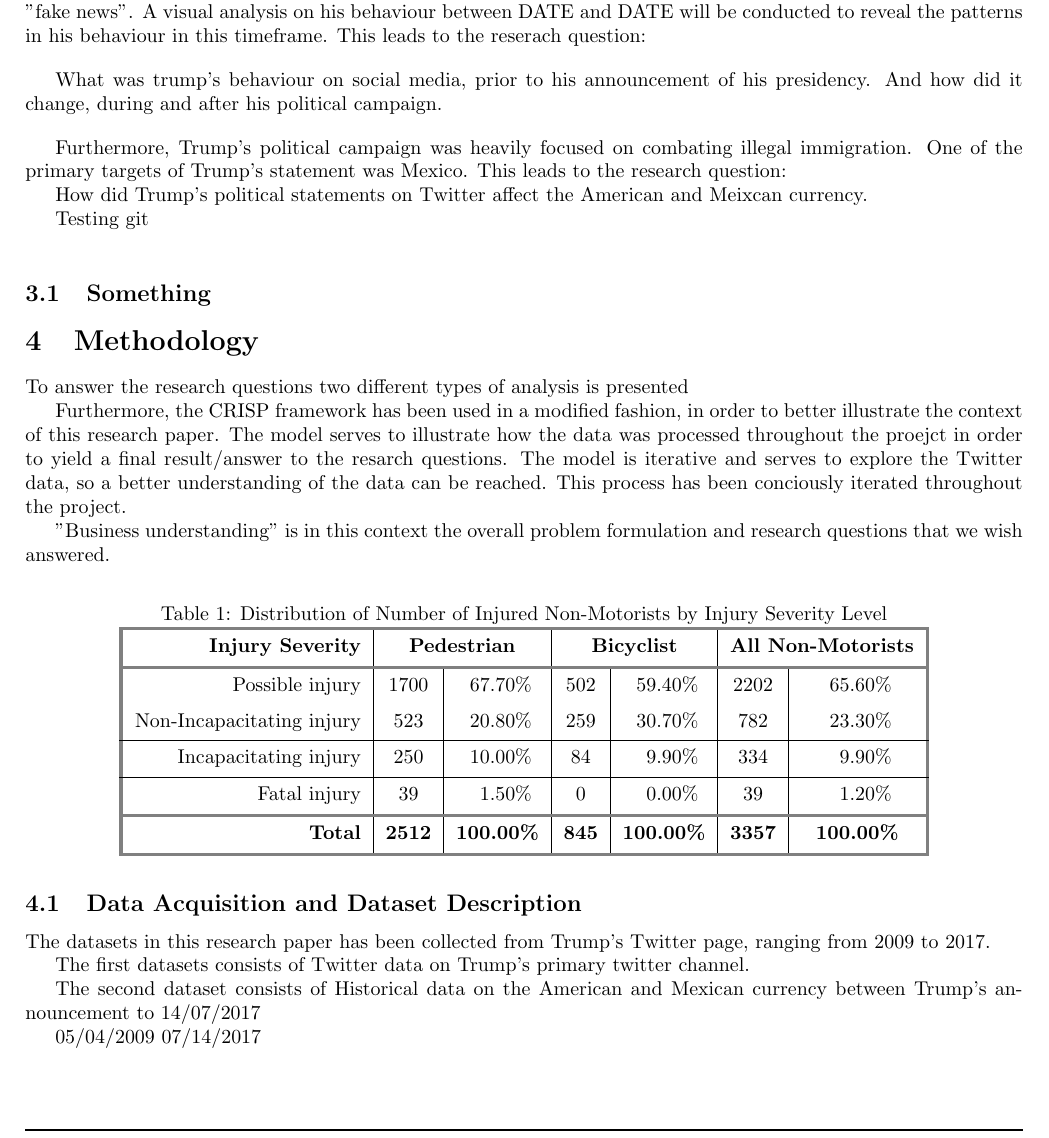
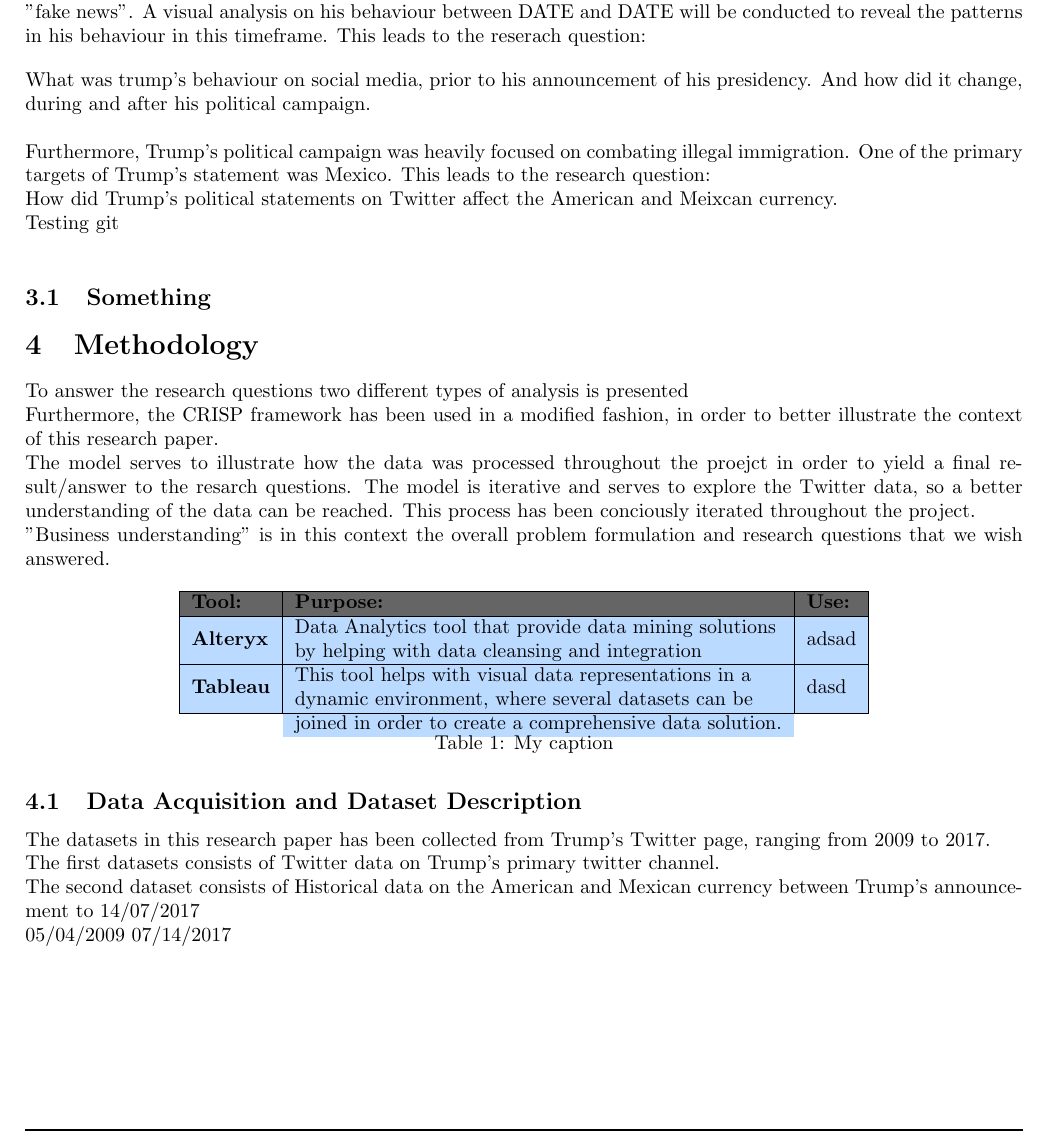
Before and after one commit to soje15/BigDataExam2, a LaTeX document (Big Data - Project.tex): part of page 5 of 5, cut so that both start at the same text. Compiled offline with pdfLaTeX.

Commit message:
Added table in methodology

```diff
--- a/Big Data - Project.tex
+++ b/Big Data - Project.tex
@@ -6,6 +6,7 @@
 \usepackage {graphicx}%Import images
 \usepackage{float}%Set any float position of images for example.
 \usepackage{titlepic}
+\usepackage{multirow}
 
 
 \graphicspath{ {\Users\soren\Desktop\Projects 5. semester\Big Data/} }
@@ -17,7 +18,7 @@
 \usepackage{tabu}
 \usepackage{dcolumn}
 \newcolumntype{A}{D{.}{.}{2.3}}
-
+\setlength{\parindent}{0pt}
 
 
 %Setup allows for clickable ToC with different colors
@@ -214,9 +215,7 @@ The goal of this research paper is to analyze  trumps behaviour on Twitter and h
 
 \par\vspace{10pt}
 
-What was trump's behaviour on social media, prior to his announcement of his presidency. And how did it change, during and after his political campaign.
-
-\par\vspace{10pt}
+What was trump's behaviour on social media, prior to his announcement of his presidency. And how did it change, during and after his political campaign.\\
 
 Furthermore, Trump's political campaign was heavily focused on combating illegal immigration. One of the primary targets of Trump's statement was Mexico.
 This leads to the research question:
@@ -239,34 +238,42 @@ Testing git
 %Methodology start
 
 \section{Methodology}
-To answer the research questions two different types of analysis is presented
-
-Furthermore,  the CRISP framework has been used in a modified fashion, in order to better illustrate the context of this research paper.
+To answer the research questions two different types of analysis is presented\\
+Furthermore,  the CRISP framework has been used in a modified fashion, in order to better illustrate the context of this research paper.\\
 The model serves to illustrate how the data was processed throughout the proejct in order to yield a final result/answer to the resarch questions. The model is iterative and serves to explore the Twitter data, so a better
 understanding of the data can be reached. This process has been conciously iterated throughout the project.
 
 "Business understanding" is in this context the overall problem formulation and research questions that we wish answered.
 
+%Table
+%https://www.alteryx.com/analytics/data-mining-software
+
+%Data Analytics tool that provide data mining solutions
+% by helping with data cleansing and integration
+%of multiple sources.
+%This tool helps with visual data representations in a
+%dynamic environment, where several datasets can be
+%joined in order to create a comprehensive data solution.
 
 
 \begin{table}[H]
-  \centering
-  \caption{Distribution of Number of Injured Non-Motorists by Injury Severity Level}
-    \extrarowsep=_3pt^3pt
-     \begin{tabu}to\linewidth{|[2pt gray]r|c|A|c|A|c|A|[1.5pt gray]}
-    \tabucline[1.5pt gray]-
-    \bfseries Injury Severity  & \multicolumn{2}{c|}{\textbf{Pedestrian}} & \multicolumn{2}{c|}{\textbf{Bicyclist}} & \multicolumn{2}{c|[1.5pt gray]}{\textbf{All Non-Motorists}} \\
-    \tabucline[1.5pt gray]-
-    Possible injury & 1700  & 67.70\% & 502   & 59.40\% & 2202  & 65.60\% \\
-    Non-Incapacitating injury & 523   & 20.80\% & 259   & 30.70\% & 782   & 23.30\% \\\hline
-    Incapacitating injury & 250   & 10.00\% & 84    & 9.90\% & 334   & 9.90\% \\\hline
-    Fatal injury & 39    & 1.50\% & 0     & 0.00\% & 39    & 1.20\% \\
-    \tabucline[1.5pt gray]-
-    \bfseries Total & \bfseries 2512 & \multicolumn{1}{c|}{\bfseries 100.00\%} & \bfseries 845 & \multicolumn{1}{c|}{\bfseries 100.00\%} & \bfseries 3357 & \multicolumn{1}{c|[1.5pt gray]}{\bfseries 100.00\%} \\
-    \tabucline[1.5pt gray]-
-    \end{tabu}%
- \label{tab:dvar}%
-\end{table}%
+\centering
+\begin{tabular}{|l|l|l|l|l|}
+\hline
+\rowcolor[HTML]{656565}
+{\color[HTML]{000000} \textbf{Tool:}}                                             & {\color[HTML]{000000} \textbf{Purpose:}}                                                                                                                                                                                                                                        & \multicolumn{3}{l|}{\cellcolor[HTML]{656565}{\color[HTML]{000000} \textbf{Use:}}}           \\ \hline
+\rowcolor[HTML]{BBDAFF}
+\cellcolor[HTML]{BBDAFF}{\color[HTML]{000000} }                                   & \cellcolor[HTML]{BBDAFF}{\color[HTML]{000000} }                                                                                                                                                                                                                                 & \multicolumn{3}{l|}{\cellcolor[HTML]{BBDAFF}{\color[HTML]{000000} }}                        \\
+\rowcolor[HTML]{BBDAFF}
+\multirow{-2}{*}{\cellcolor[HTML]{BBDAFF}{\color[HTML]{000000} \textbf{Alteryx}}} & \multirow{-2}{*}{\cellcolor[HTML]{BBDAFF}{\color[HTML]{000000} \begin{tabular}[c]{@{}l@{}}Data Analytics tool that provide data mining solutions\\  by helping with data cleansing and integration \\ of multiple sources.\end{tabular}}}                                       & \multicolumn{3}{l|}{\multirow{-2}{*}{\cellcolor[HTML]{BBDAFF}{\color[HTML]{000000} adsad}}} \\ \hline
+\rowcolor[HTML]{BBDAFF}
+\cellcolor[HTML]{BBDAFF}{\color[HTML]{000000} }                                   & \cellcolor[HTML]{BBDAFF}{\color[HTML]{000000} }                                                                                                                                                                                                                                 & \multicolumn{3}{l|}{\cellcolor[HTML]{BBDAFF}{\color[HTML]{000000} }}                        \\
+\rowcolor[HTML]{BBDAFF}
+\multirow{-2}{*}{\cellcolor[HTML]{BBDAFF}{\color[HTML]{000000} \textbf{Tableau}}} & \multirow{-2}{*}{\cellcolor[HTML]{BBDAFF}{\color[HTML]{000000} \begin{tabular}[c]{@{}l@{}}This tool helps with visual data representations in a \\ dynamic environment, where several datasets can be\\ joined in order to create a comprehensive data solution.\end{tabular}}} & \multicolumn{3}{l|}{\multirow{-2}{*}{\cellcolor[HTML]{BBDAFF}{\color[HTML]{000000} dasd}}}  \\ \hline
+\end{tabular}
+\caption{My caption}
+\label{my-label}
+\end{table}
 
 
 \subsection{Data Acquisition and Dataset Description}
```
Also changed, not shown: Big Data - Project.pdf, 1 other file.
